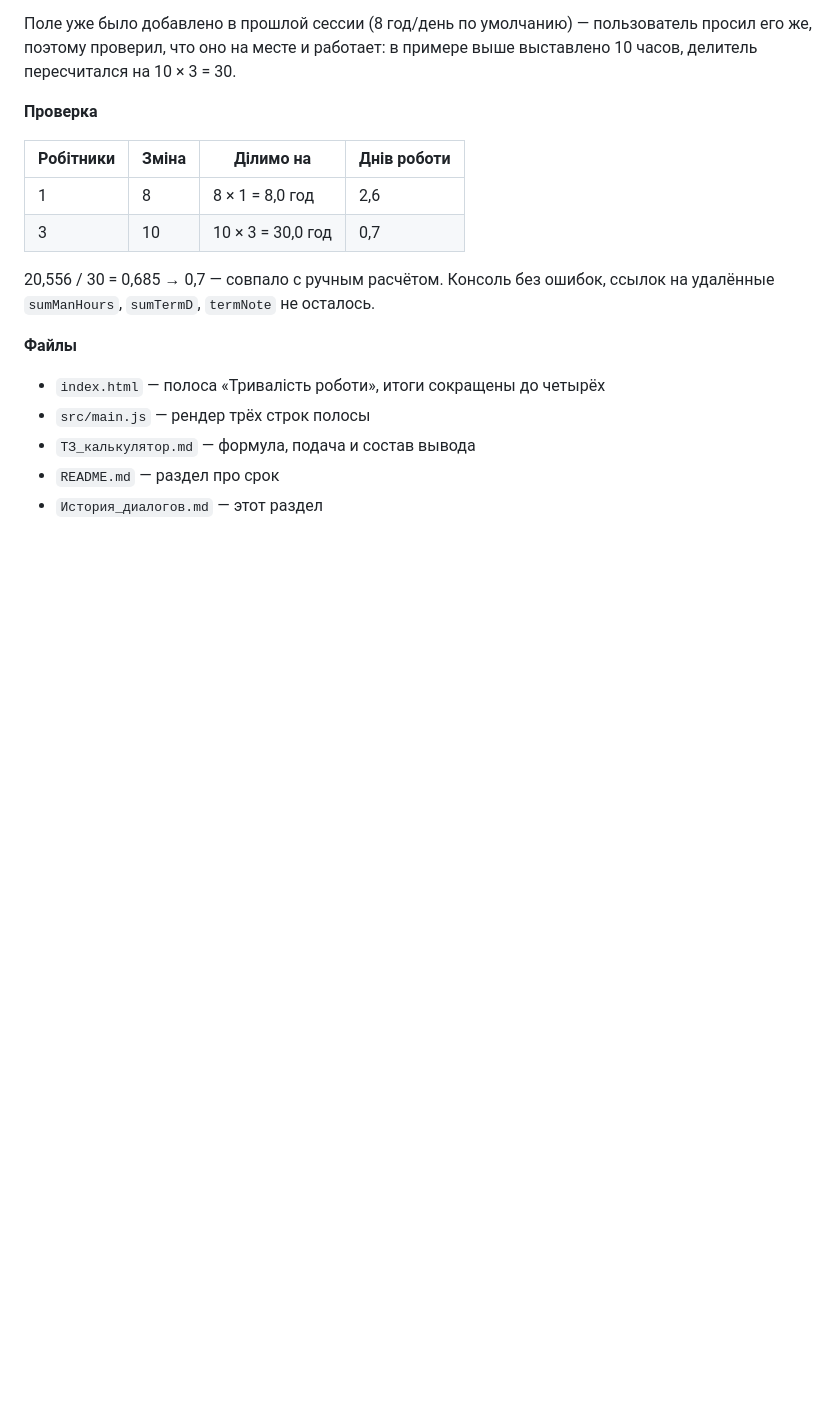
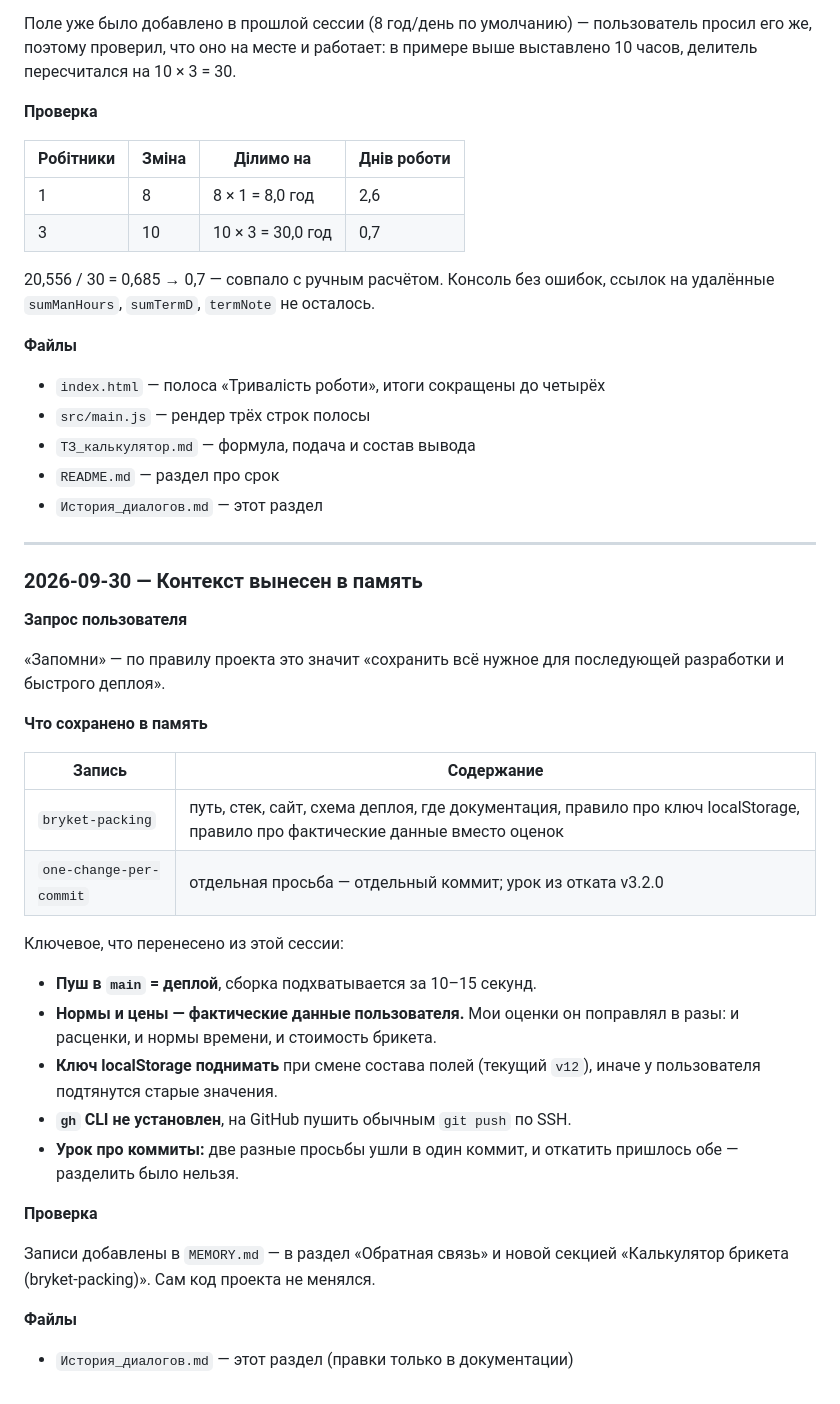
Before and after one commit to galichy79/bryket-packing, a Markdown page: История_диалогов.md, the part around the change. Rendered like a GitHub page; blank space fills up the shorter version.

Commit message:
Контекст проекта вынесен в память
Записано, что нужно для разработки и быстрого деплоя: схема деплоя пушем
в main, правило про фактические данные пользователя вместо собственных
оценок, ключ localStorage v12, отсутствие gh CLI. Отдельной записью —
урок про отдельный коммит на каждую просьбу.

Код не менялся, только документация.

```diff
--- a/История_диалогов.md
+++ b/История_диалогов.md
@@ -1037,3 +1037,39 @@ slate-500, единица измерения 12px slate-400, как у сосе
 - `ТЗ_калькулятор.md` — формула, подача и состав вывода
 - `README.md` — раздел про срок
 - `История_диалогов.md` — этот раздел
+
+---
+
+### 2026-09-30 — Контекст вынесен в память
+
+**Запрос пользователя**
+
+«Запомни» — по правилу проекта это значит «сохранить всё нужное для
+последующей разработки и быстрого деплоя».
+
+**Что сохранено в память**
+
+| Запись | Содержание |
+|---|---|
+| `bryket-packing` | путь, стек, сайт, схема деплоя, где документация, правило про ключ localStorage, правило про фактические данные вместо оценок |
+| `one-change-per-commit` | отдельная просьба — отдельный коммит; урок из отката v3.2.0 |
+
+Ключевое, что перенесено из этой сессии:
+
+- **Пуш в `main` = деплой**, сборка подхватывается за 10–15 секунд.
+- **Нормы и цены — фактические данные пользователя.** Мои оценки он поправлял
+  в разы: и расценки, и нормы времени, и стоимость брикета.
+- **Ключ localStorage поднимать** при смене состава полей (текущий `v12`),
+  иначе у пользователя подтянутся старые значения.
+- **`gh` CLI не установлен**, на GitHub пушить обычным `git push` по SSH.
+- **Урок про коммиты:** две разные просьбы ушли в один коммит, и откатить
+  пришлось обе — разделить было нельзя.
+
+**Проверка**
+
+Записи добавлены в `MEMORY.md` — в раздел «Обратная связь» и новой секцией
+«Калькулятор брикета (bryket-packing)». Сам код проекта не менялся.
+
+**Файлы**
+
+- `История_диалогов.md` — этот раздел (правки только в документации)
```
